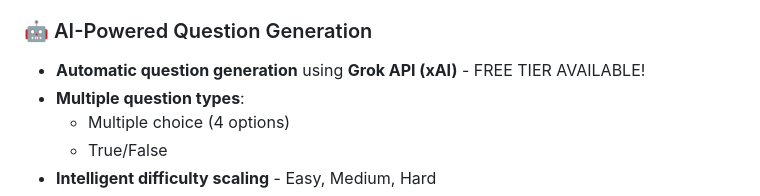
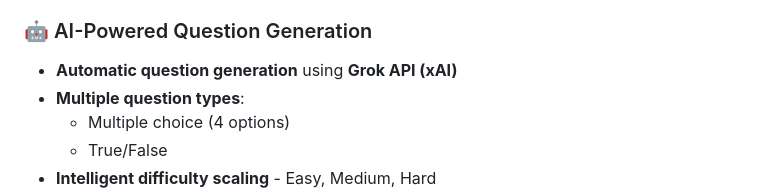
Before and after one commit to floringugu/educational-roguelike-game, a Markdown page: README.md, the part around the change. Drawn GitHub-style.

Commit message:
Remove mention of FREE TIER in README

```diff
--- a/README.md
+++ b/README.md
@@ -21,7 +21,7 @@ An interactive, pixel-art styled roguelike game that gamifies learning by genera
 - **Death and victory** - Classic roguelike experience
 
 ### 🤖 AI-Powered Question Generation
-- **Automatic question generation** using **Grok API (xAI)** - FREE TIER AVAILABLE!
+- **Automatic question generation** using **Grok API (xAI)**
 - **Multiple question types**:
   - Multiple choice (4 options)
   - True/False
```
